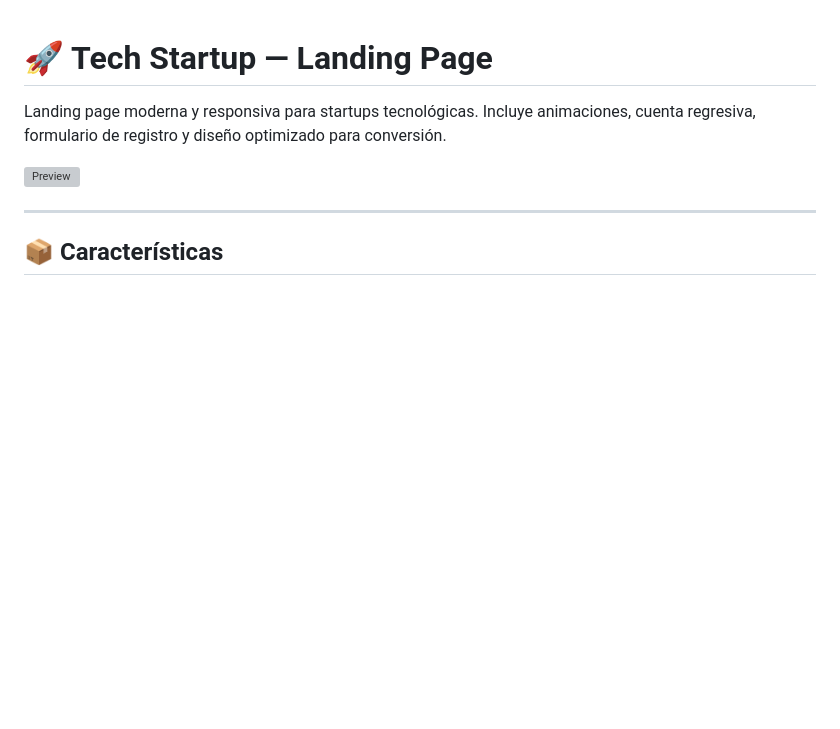
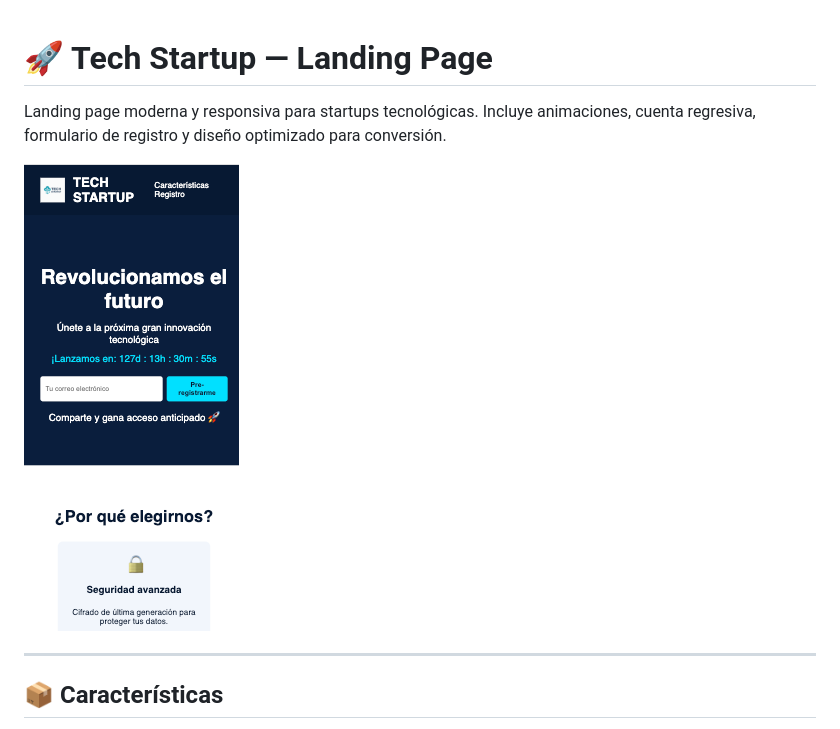
Before and after one commit to lucasgallardo/tech-startup, a Markdown page: README.md, the part around the change. Drawn GitHub-style; pictures changed too: assets/preview.png (added); blank space fills up the shorter version; grey boxes are pictures that could not be loaded.

```diff
--- a/README.md
+++ b/README.md
@@ -2,7 +2,7 @@
 
 Landing page moderna y responsiva para startups tecnológicas. Incluye animaciones, cuenta regresiva, formulario de registro y diseño optimizado para conversión.
 
-![Preview](preview.png)
+![Preview](assets/preview.png)
 
 ---
 
```
